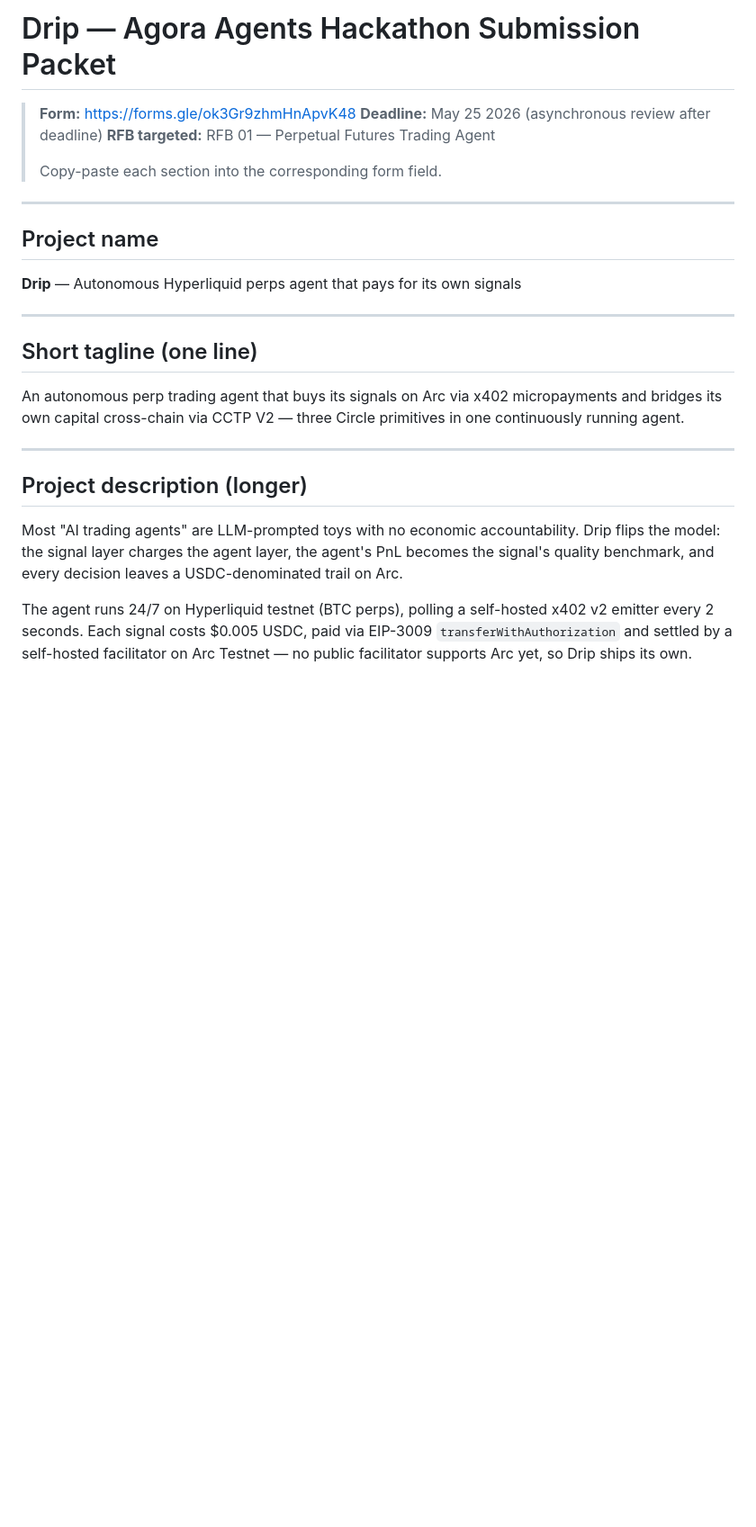
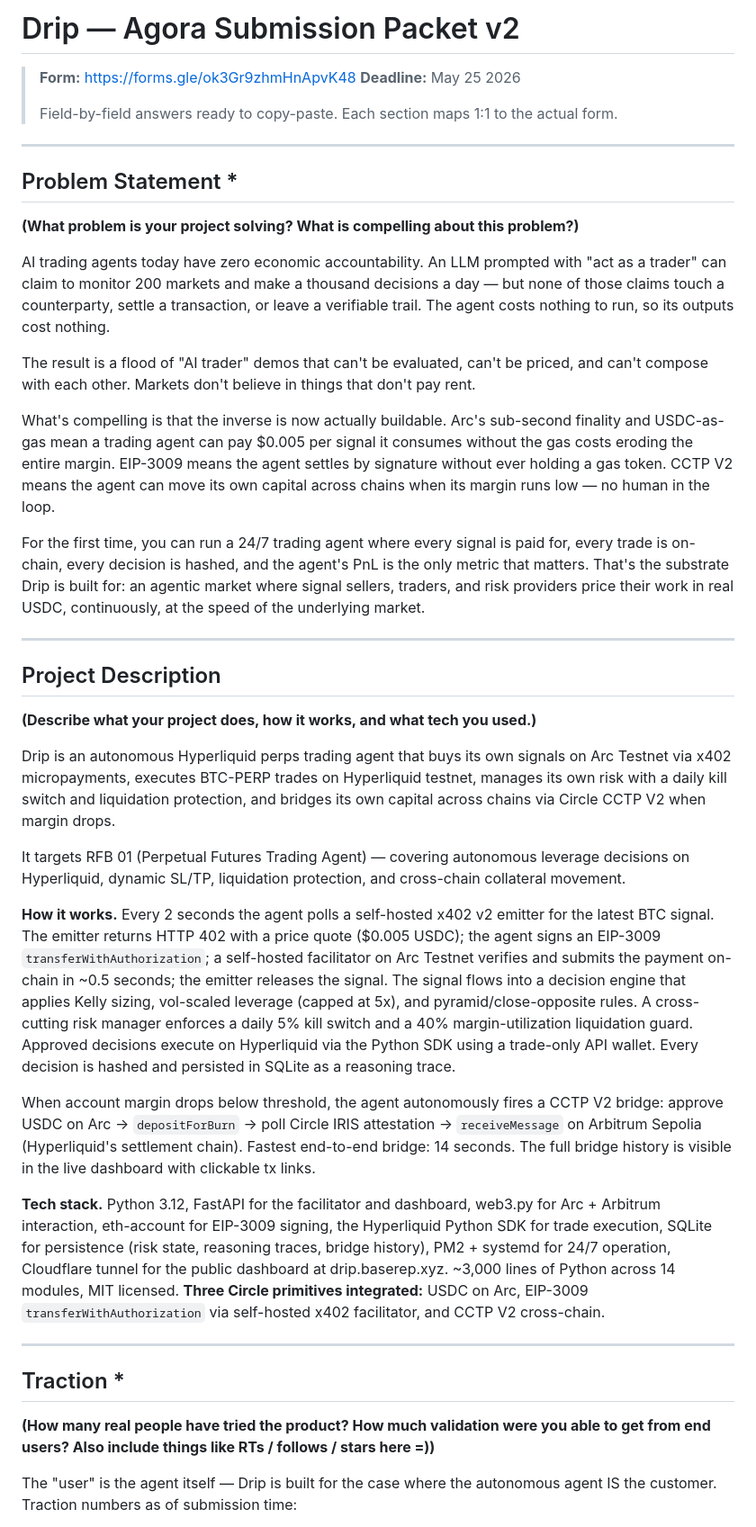
Before and after one commit to Makabeez/drip, a Markdown page: SUBMISSION.md, the part around one of its changes. Shown at 90% size. Rendered like a GitHub page; blank space fills up the shorter version.

```diff
--- a/SUBMISSION.md
+++ b/SUBMISSION.md
@@ -1,28 +1,45 @@
-# Drip — Agora Agents Hackathon Submission Packet
+# Drip — Agora Submission Packet v2
 
 > **Form:** https://forms.gle/ok3Gr9zhmHnApvK48
-> **Deadline:** May 25 2026 (asynchronous review after deadline)
-> **RFB targeted:** RFB 01 — Perpetual Futures Trading Agent
+> **Deadline:** May 25 2026
 >
-> Copy-paste each section into the corresponding form field.
+> Field-by-field answers ready to copy-paste. Each section maps 1:1 to the actual form.
 
 ---
 
-## Project name
+## Problem Statement *
 
-**Drip** — Autonomous Hyperliquid perps agent that pays for its own signals
+**(What problem is your project solving? What is compelling about this problem?)**
+
+AI trading agents today have zero economic accountability. An LLM prompted with "act as a trader" can claim to monitor 200 markets and make a thousand decisions a day — but none of those claims touch a counterparty, settle a transaction, or leave a verifiable trail. The agent costs nothing to run, so its outputs cost nothing.
+
+The result is a flood of "AI trader" demos that can't be evaluated, can't be priced, and can't compose with each other. Markets don't believe in things that don't pay rent.
+
+What's compelling is that the inverse is now actually buildable. Arc's sub-second finality and USDC-as-gas mean a trading agent can pay $0.005 per signal it consumes without the gas costs eroding the entire margin. EIP-3009 means the agent settles by signature without ever holding a gas token. CCTP V2 means the agent can move its own capital across chains when its margin runs low — no human in the loop.
+
+For the first time, you can run a 24/7 trading agent where every signal is paid for, every trade is on-chain, every decision is hashed, and the agent's PnL is the only metric that matters. That's the substrate Drip is built for: an agentic market where signal sellers, traders, and risk providers price their work in real USDC, continuously, at the speed of the underlying market.
 
 ---
 
-## Short tagline (one line)
+## Project Description
 
-An autonomous perp trading agent that buys its signals on Arc via x402 micropayments and bridges its own capital cross-chain via CCTP V2 — three Circle primitives in one continuously running agent.
+**(Describe what your project does, how it works, and what tech you used.)**
+
+Drip is an autonomous Hyperliquid perps trading agent that buys its own signals on Arc Testnet via x402 micropayments, executes BTC-PERP trades on Hyperliquid testnet, manages its own risk with a daily kill switch and liquidation protection, and bridges its own capital across chains via Circle CCTP V2 when margin drops.
+
+It targets RFB 01 (Perpetual Futures Trading Agent) — covering autonomous leverage decisions on Hyperliquid, dynamic SL/TP, liquidation protection, and cross-chain collateral movement.
+
+**How it works.** Every 2 seconds the agent polls a self-hosted x402 v2 emitter for the latest BTC signal. The emitter returns HTTP 402 with a price quote ($0.005 USDC); the agent signs an EIP-3009 `transferWithAuthorization`; a self-hosted facilitator on Arc Testnet verifies and submits the payment on-chain in ~0.5 seconds; the emitter releases the signal. The signal flows into a decision engine that applies Kelly sizing, vol-scaled leverage (capped at 5x), and pyramid/close-opposite rules. A cross-cutting risk manager enforces a daily 5% kill switch and a 40% margin-utilization liquidation guard. Approved decisions execute on Hyperliquid via the Python SDK using a trade-only API wallet. Every decision is hashed and persisted in SQLite as a reasoning trace.
+
+When account margin drops below threshold, the agent autonomously fires a CCTP V2 bridge: approve USDC on Arc → `depositForBurn` → poll Circle IRIS attestation → `receiveMessage` on Arbitrum Sepolia (Hyperliquid's settlement chain). Fastest end-to-end bridge: 14 seconds. The full bridge history is visible in the live dashboard with clickable tx links.
+
+**Tech stack.** Python 3.12, FastAPI for the facilitator and dashboard, web3.py for Arc + Arbitrum interaction, eth-account for EIP-3009 signing, the Hyperliquid Python SDK for trade execution, SQLite for persistence (risk state, reasoning traces, bridge history), PM2 + systemd for 24/7 operation, Cloudflare tunnel for the public dashboard at drip.baserep.xyz. ~3,000 lines of Python across 14 modules, MIT licensed. **Three Circle primitives integrated:** USDC on Arc, EIP-3009 `transferWithAuthorization` via self-hosted x402 facilitator, and CCTP V2 cross-chain.
 
 ---
 
-## Project description (longer)
+## Traction *
 
-Most "AI trading agents" are LLM-prompted toys with no economic accountability. Drip flips the model: the signal layer charges the agent layer, the agent's PnL becomes the signal's quality benchmark, and every decision leaves a USDC-denominated trail on Arc.
+**(How many real people have tried the product? How much validation were you able to get from end users? Also include things like RTs / follows / stars here =))**
 
-The agent runs 24/7 on Hyperliquid testnet (BTC perps), polling a self-hosted x402 v2 emitter every 2 seconds. Each signal costs $0.005 USDC, paid via EIP-3009 `transferWithAuthorization` and settled by a self-hosted facilitator on Arc Testnet — no public facilitator supports Arc yet, so Drip ships its own.
+The "user" is the agent itself — Drip is built for the case where the autonomous agent IS the customer. Traction numbers as of submission time:
 
```
Also changed, not shown: other parts of SUBMISSION.md (+78 -89 lines).
